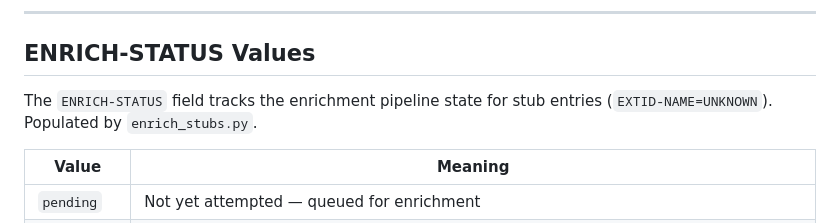
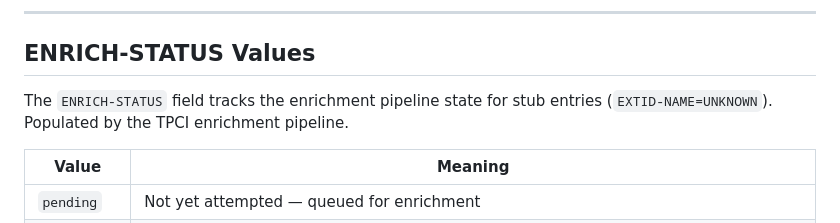
Before and after one commit to mallorybowes/chrome-mal-ids, a Markdown page: SCHEMA.md, the part around the change. Drawn GitHub-style.

Commit message:
docs: update SCHEMA.md v4 fields

```diff
--- a/SCHEMA.md
+++ b/SCHEMA.md
@@ -133,7 +133,7 @@ someone who obtained their signing key.
 ## ENRICH-STATUS Values
 
 The `ENRICH-STATUS` field tracks the enrichment pipeline state for stub entries
-(`EXTID-NAME=UNKNOWN`). Populated by `enrich_stubs.py`.
+(`EXTID-NAME=UNKNOWN`). Populated by the TPCI enrichment pipeline.
 
 | Value | Meaning |
 |-------|---------|
```
